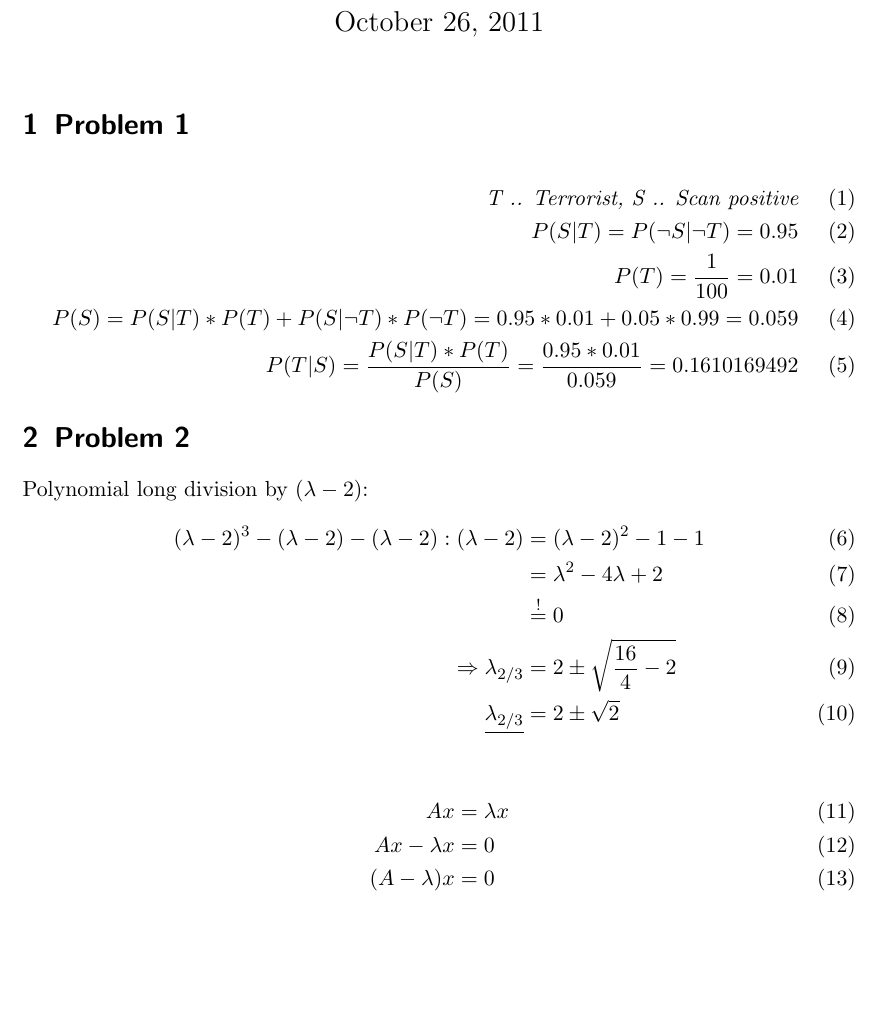
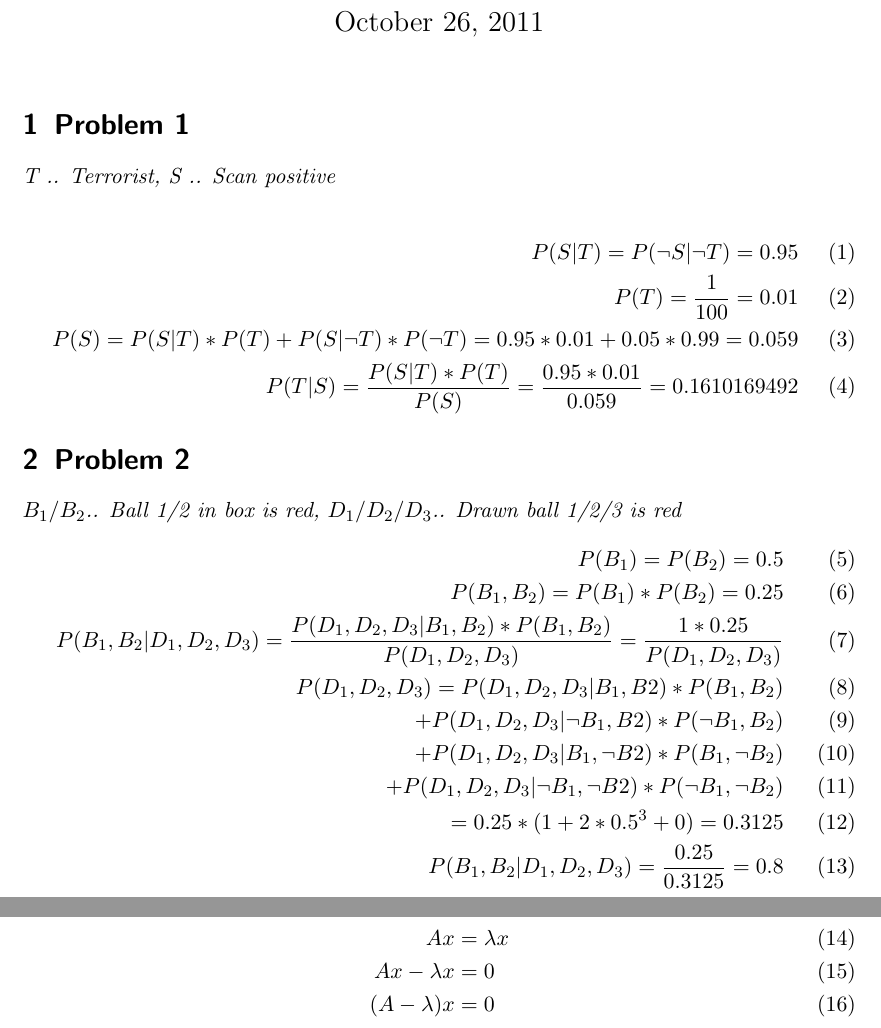
Before and after one commit to vogler/Machine-Learning, a LaTeX document (2/2.tex): part of page 1 of 5 before the commit and two parts of pages 1 and 2 of 5 after it, the two joined at a grey line, cut so that both start at the same text, the shorter picture padded with empty space. Compiled offline with pdfLaTeX; the source files are stored in an older character set and shown here as Unicode.

Commit message:
Problem 2

```diff
--- a/2/2.tex
+++ b/2/2.tex
@@ -24,8 +24,8 @@
 \begin{document}
 \maketitle
 \section{Problem 1}
+\textit{T .. Terrorist, S .. Scan positive}\\
 \begin{align}
-\textit{T .. Terrorist, S .. Scan positive}\\
 P(S | T) = P(\neg{S} | \neg{T}) = 0.95\\
 P(T) = \frac{1}{100} = 0.01\\
 P(S) = P(S | T) * P(T) + P(S | \neg{T}) * P(\neg{T}) = 0.95 * 0.01 + 0.05 * 0.99 = 0.059\\
@@ -33,16 +33,18 @@ P(T | S) = \frac{P(S | T) * P(T)}{P(S)} = \frac{ 0.95 * 0.01}{0.059} = 0.1610169
 \end{align}
 
 \section{Problem 2}
-
-
-
-Polynomial long division by $(\lambda - 2)$:
+\textit{$ B_1/B_2 $.. Ball 1/2 in box is red, $ D_1/D_2/D_3 $.. Drawn ball 1/2/3 is red}
 \begin{align}
-(\lambda - 2)^3 - (\lambda - 2) - (\lambda -2) : (\lambda - 2) &= (\lambda - 2)^2 - 1 - 1\\
-&= \lambda^2 - 4\lambda + 2\\
-&\stackrel{!}{=} 0\\
-\Rightarrow \lambda_{2/3} &= 2 \pm \sqrt{\frac{16}{4} - 2}\\
-\underline{\lambda_{2/3}} &= 2 \pm \sqrt{2}
+P(B_1) = P(B_2) = 0.5\\
+P(B_1, B_2) = P(B_1) * P(B_2) = 0.25\\
+P(B_1, B_2 | D_1, D_2, D_3) = \frac{P(D_1, D_2, D_3 | B_1, B_2) * P(B_1, B_2)}{P(D_1, D_2, D_3)}
+= \frac{1 * 0.25}{P(D_1, D_2, D_3)}\\
+P(D_1, D_2, D_3) = P(D_1, D_2, D_3 | B_1, B2) * P(B_1, B_2)\\
+ + P(D_1, D_2, D_3 | \neg{B_1}, B2) * P(\neg{B_1}, B_2)\\
+ + P(D_1, D_2, D_3 | B_1, \neg{B2}) * P(B_1, \neg{B_2})\\
+ + P(D_1, D_2, D_3 | \neg{B_1}, \neg{B2}) * P(\neg{B_1}, \neg{B_2})\\
+ = 0.25 * (1 + 2 * 0.5^3 + 0) = 0.3125\\
+ P(B_1, B_2 | D_1, D_2, D_3) = \frac{0.25}{0.3125} = 0.8
 \end{align}
 
 \begin{align}
```
